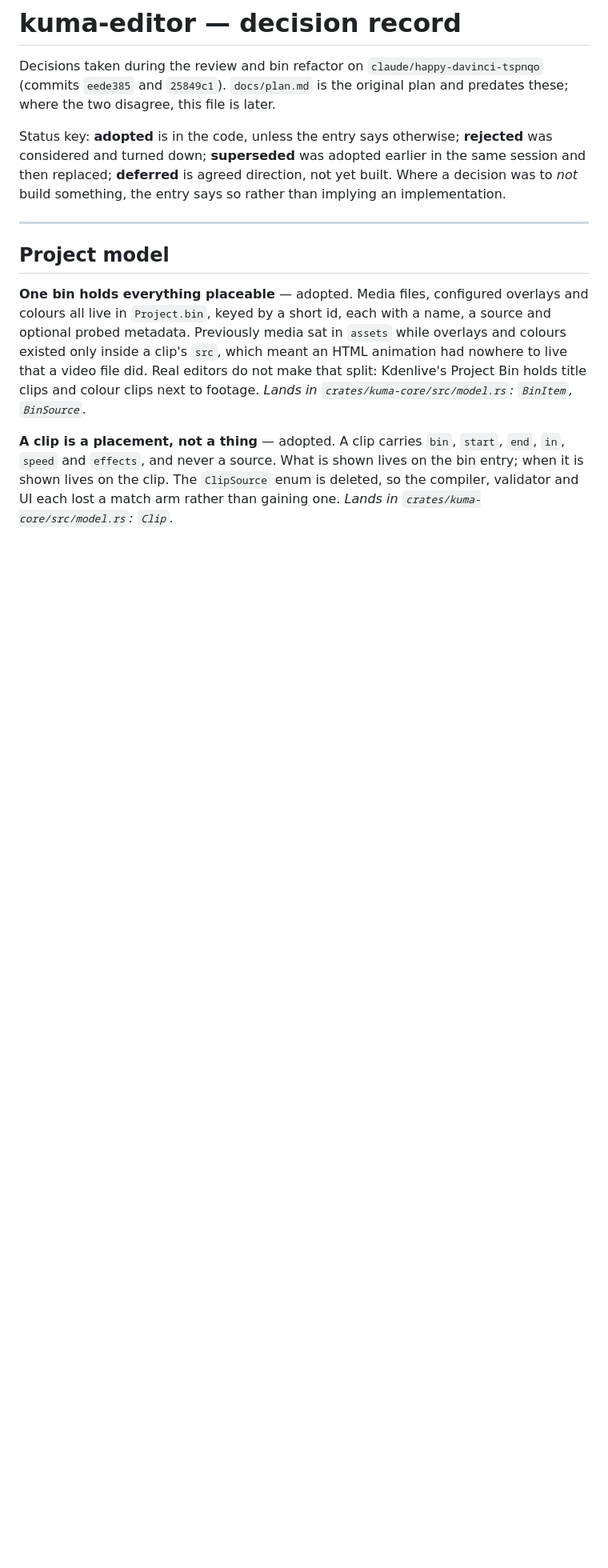
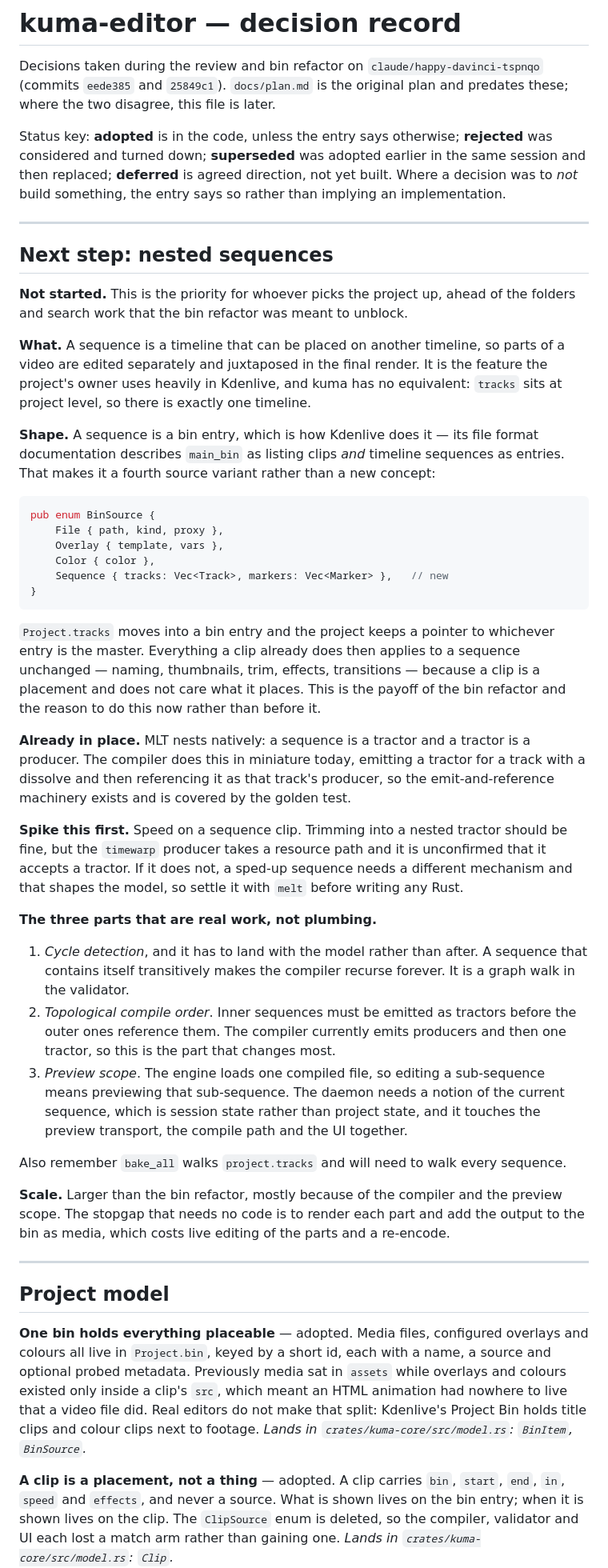
Before and after one commit to Raffaelbdl/kuma-editor, a Markdown page: docs/decisions.md, the part around one of its changes. Shown at 80% size. GitHub-like rendering; blank space fills up the shorter version.

Commit message:
docs: make nested sequences the agreed next step
Editing parts separately and juxtaposing them is a workflow the project's owner
relies on in Kdenlive, and kuma has no equivalent because tracks sit at project
level. The brief records the shape (a sequence is a bin entry, as in Kdenlive's
main_bin), what the bin refactor already bought, the spike to run before writing
Rust (timewarp on a tractor), and the three parts that are real work: cycle
detection, topological compile order, preview scope.

Marked not started, and pointed at from CLAUDE.md so whoever picks the project up
sees it before anything else.

Co-Authored-By: Claude Opus 5 <noreply@anthropic.com>
Claude-Session: https://claude.ai/code/session_01GeFtdwH8psyXH2Zpk4vfDh

````diff
--- a/docs/decisions.md
+++ b/docs/decisions.md
@@ -8,6 +8,66 @@ Status key: **adopted** is in the code, unless the entry says otherwise; **rejec
 considered and turned down; **superseded** was adopted earlier in the same session and
 then replaced; **deferred** is agreed direction, not yet built. Where a decision was to
 *not* build something, the entry says so rather than implying an implementation.
+
+---
+
+## Next step: nested sequences
+
+**Not started.** This is the priority for whoever picks the project up, ahead of the
+folders and search work that the bin refactor was meant to unblock.
+
+**What.** A sequence is a timeline that can be placed on another timeline, so parts of a
+video are edited separately and juxtaposed in the final render. It is the feature the
+project's owner uses heavily in Kdenlive, and kuma has no equivalent: `tracks` sits at
+project level, so there is exactly one timeline.
+
+**Shape.** A sequence is a bin entry, which is how Kdenlive does it — its file format
+documentation describes `main_bin` as listing clips *and* timeline sequences as entries.
+That makes it a fourth source variant rather than a new concept:
+
+```rust
+pub enum BinSource {
+    File { path, kind, proxy },
+    Overlay { template, vars },
+    Color { color },
+    Sequence { tracks: Vec<Track>, markers: Vec<Marker> },   // new
+}
+```
+
+`Project.tracks` moves into a bin entry and the project keeps a pointer to whichever entry
+is the master. Everything a clip already does then applies to a sequence unchanged —
+naming, thumbnails, trim, effects, transitions — because a clip is a placement and does
+not care what it places. This is the payoff of the bin refactor and the reason to do this
+now rather than before it.
+
+**Already in place.** MLT nests natively: a sequence is a tractor and a tractor is a
+producer. The compiler does this in miniature today, emitting a tractor for a track with a
+dissolve and then referencing it as that track's producer, so the emit-and-reference
+machinery exists and is covered by the golden test.
+
+**Spike this first.** Speed on a sequence clip. Trimming into a nested tractor should be
+fine, but the `timewarp` producer takes a resource path and it is unconfirmed that it
+accepts a tractor. If it does not, a sped-up sequence needs a different mechanism and that
+shapes the model, so settle it with `melt` before writing any Rust.
+
+**The three parts that are real work, not plumbing.**
+
+1. *Cycle detection*, and it has to land with the model rather than after. A sequence that
+   contains itself transitively makes the compiler recurse forever. It is a graph walk in
+   the validator.
+2. *Topological compile order*. Inner sequences must be emitted as tractors before the
+   outer ones reference them. The compiler currently emits producers and then one tractor,
+   so this is the part that changes most.
+3. *Preview scope*. The engine loads one compiled file, so editing a sub-sequence means
+   previewing that sub-sequence. The daemon needs a notion of the current sequence, which
+   is session state rather than project state, and it touches the preview transport, the
+   compile path and the UI together.
+
+Also remember `bake_all` walks `project.tracks` and will need to walk every sequence.
+
+**Scale.** Larger than the bin refactor, mostly because of the compiler and the preview
+scope. The stopgap that needs no code is to render each part and add the output to the bin
+as media, which costs live editing of the parts and a re-encode.
 
 ---
 
````
Also changed, not shown: other parts of docs/decisions.md (+2 -0 lines), CLAUDE.md (+4 -0 lines).
